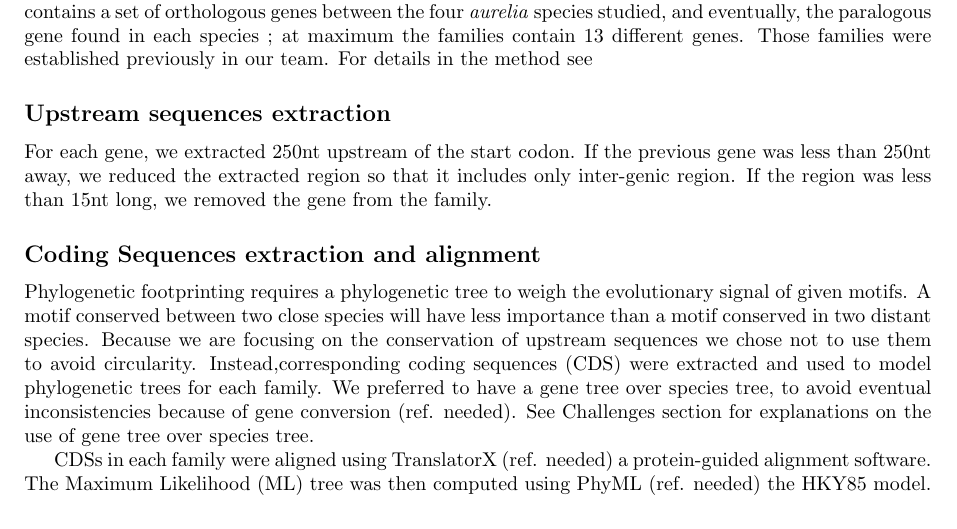
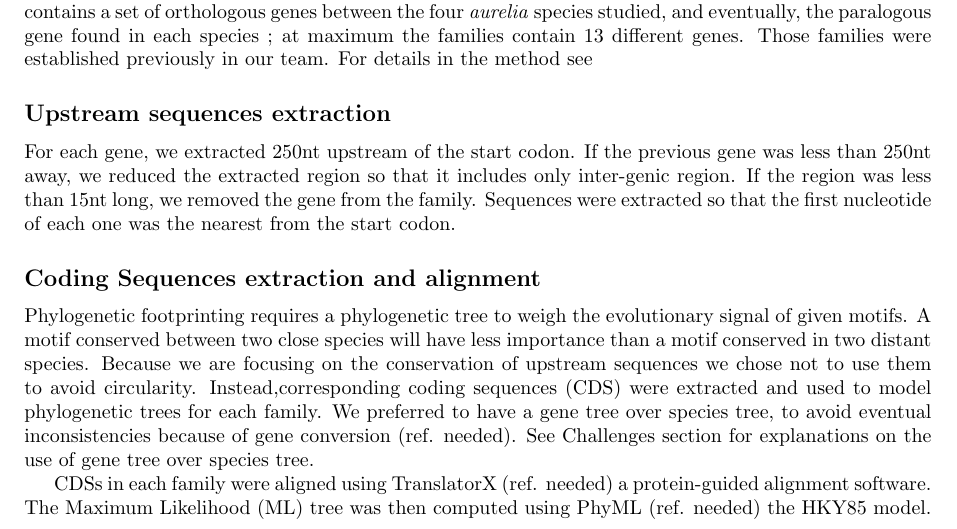
Before and after one commit to Rekyt/Lynch-lab-Report, a LaTeX document (plos_template.tex, which reads Materials.tex): part of page 2 of 7, cut so that both start at the same text. Compiled offline with pdfLaTeX.

Commit message:
Corrected Methods

```diff
--- a/Materials.tex
+++ b/Materials.tex
@@ -14,7 +14,7 @@ Looking at the phylogenetic tree of the \textit{aurelia} species, two WGDs occur
 
 \subsection*{Upstream sequences extraction}
 
-For each gene, we extracted 250nt upstream of the start codon. If the previous gene was less than 250nt away, we reduced the extracted region so that it includes only inter-genic region. If the region was less than 15nt long, we removed the gene from the family.
+For each gene, we extracted 250nt upstream of the start codon. If the previous gene was less than 250nt away, we reduced the extracted region so that it includes only inter-genic region. If the region was less than 15nt long, we removed the gene from the family. Sequences were extracted so that the first nucleotide of each one was the nearest from the start codon.
 
 \subsection*{Coding Sequences extraction and alignment}
 
```
